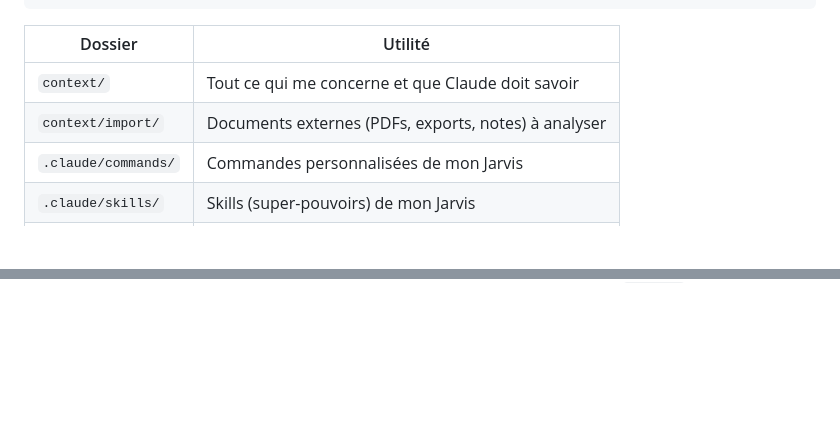
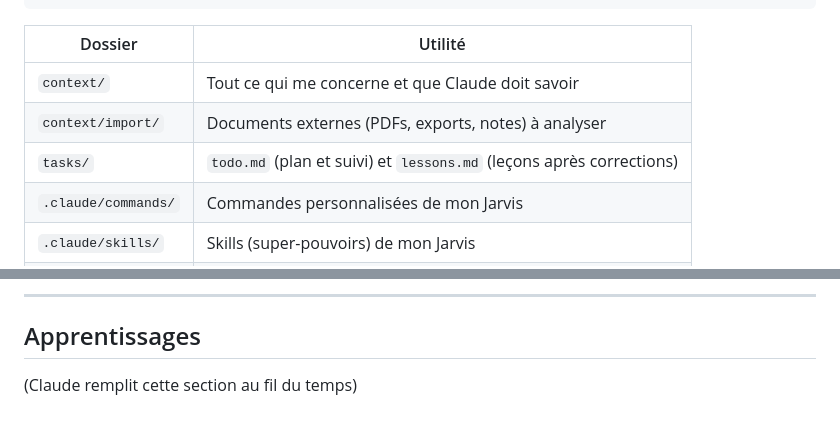
Before and after one commit to Marcadi05/jarvis-starter-kit, a Markdown page: CLAUDE.md, 2 parts joined by grey strips. Drawn GitHub-style; blank space fills up the shorter version.

```diff
--- a/CLAUDE.md
+++ b/CLAUDE.md
@@ -80,6 +80,7 @@ Une fois que je confirme, Claude met à jour le fichier en question et ajoute un
 |---------|---------|
 | `context/` | Tout ce qui me concerne et que Claude doit savoir |
 | `context/import/` | Documents externes (PDFs, exports, notes) à analyser |
+| `tasks/` | `todo.md` (plan et suivi) et `lessons.md` (leçons après corrections) |
 | `.claude/commands/` | Commandes personnalisées de mon Jarvis |
 | `.claude/skills/` | Skills (super-pouvoirs) de mon Jarvis |
 | `module-installs/` | Modules d'installation (initial et futurs) |
@@ -137,0 +201,5 @@ L'avantage : pas de bruit. Seulement ce qui me concerne vraiment, vu mes objecti
+---
+
+## Apprentissages
+
+(Claude remplit cette section au fil du temps)
```
Also changed, not shown: other parts of CLAUDE.md (+62 -0 lines), tasks/lessons.md (added, +7 -0 lines), tasks/todo.md (added, +11 -0 lines).
